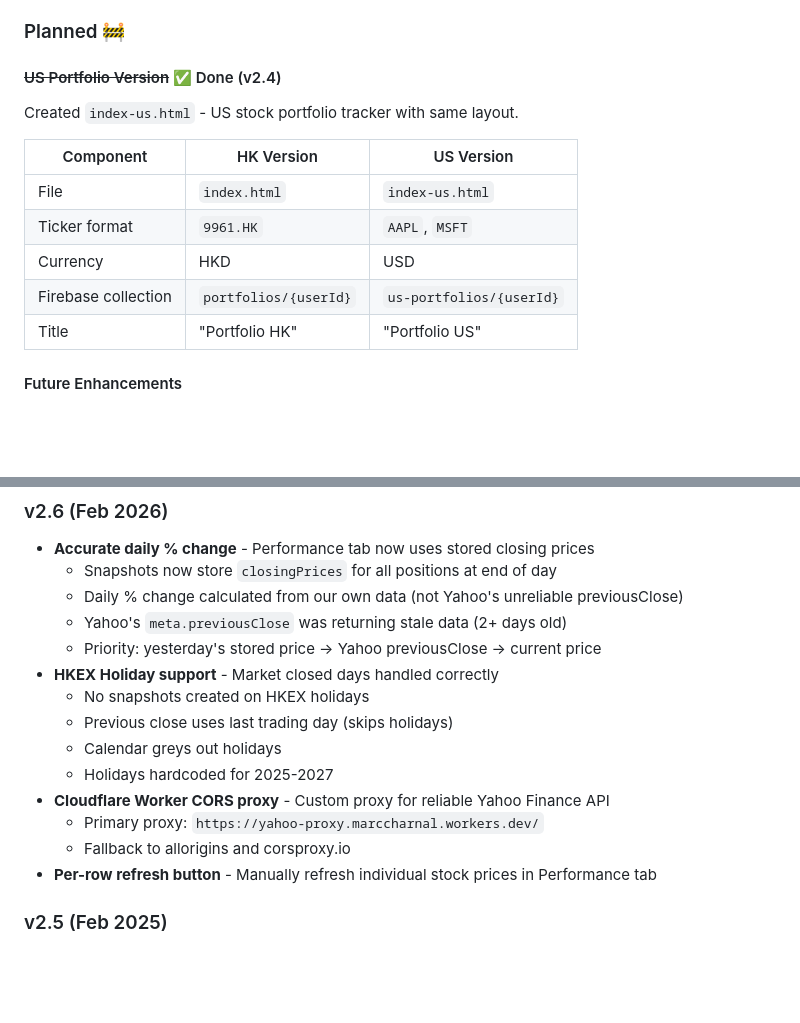
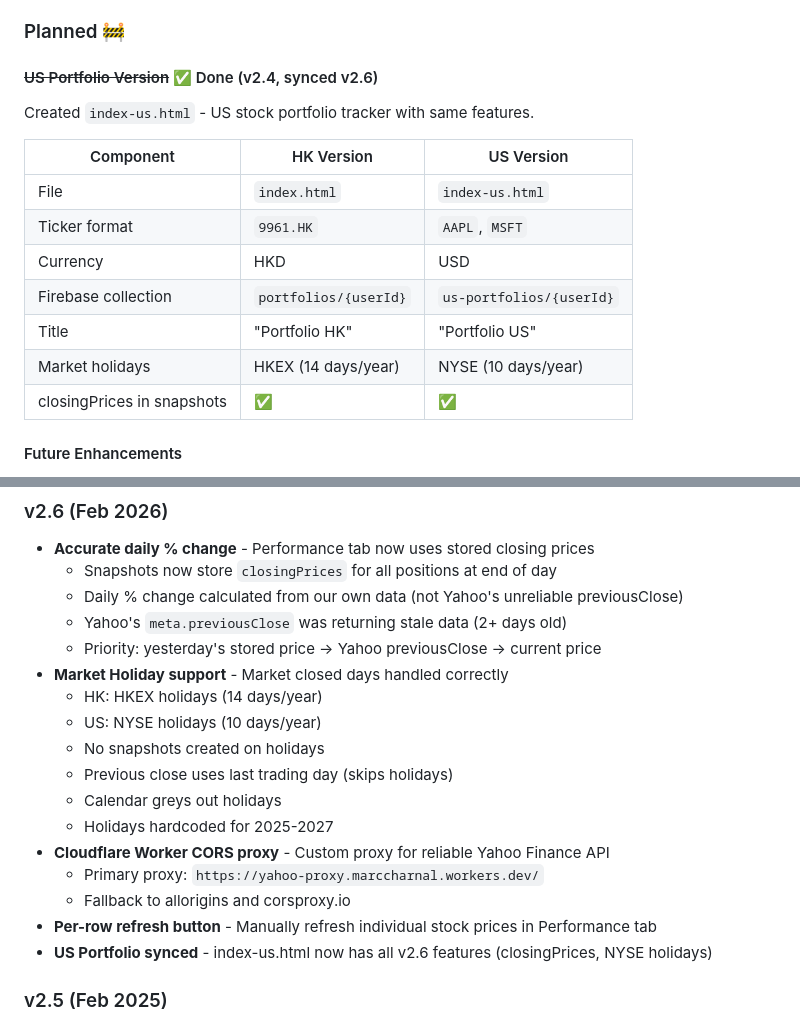
Before and after one commit to Marcvrick/hk-portfolio-v2, a Markdown page: README.md, 2 parts joined by grey strips. Drawn GitHub-style; blank space fills up the shorter version.

Commit message:
docs: Update README and PRD with US portfolio parity and market holidays

```diff
--- a/README.md
+++ b/README.md
@@ -181,8 +181,8 @@ GitHub Pages auto-deploys from `main` branch.
 
 ### Planned 🚧
 
-#### ~~US Portfolio Version~~ ✅ Done (v2.4)
-Created `index-us.html` - US stock portfolio tracker with same layout.
+#### ~~US Portfolio Version~~ ✅ Done (v2.4, synced v2.6)
+Created `index-us.html` - US stock portfolio tracker with same features.
 
 | Component | HK Version | US Version |
 |-----------|------------|------------|
@@ -191,6 +191,8 @@ Created `index-us.html` - US stock portfolio tracker with same layout.
 | Currency | HKD | USD |
 | Firebase collection | `portfolios/{userId}` | `us-portfolios/{userId}` |
 | Title | "Portfolio HK" | "Portfolio US" |
+| Market holidays | HKEX (14 days/year) | NYSE (10 days/year) |
+| closingPrices in snapshots | ✅ | ✅ |
 
 #### Future Enhancements
 - [x] Authentication (Firebase Auth) ✅ v2.3
@@ -276,8 +278,10 @@ python -m http.server 8000
   - Daily % change calculated from our own data (not Yahoo's unreliable previousClose)
   - Yahoo's `meta.previousClose` was returning stale data (2+ days old)
   - Priority: yesterday's stored price → Yahoo previousClose → current price
-- **HKEX Holiday support** - Market closed days handled correctly
-  - No snapshots created on HKEX holidays
+- **Market Holiday support** - Market closed days handled correctly
+  - HK: HKEX holidays (14 days/year)
+  - US: NYSE holidays (10 days/year)
+  - No snapshots created on holidays
   - Previous close uses last trading day (skips holidays)
   - Calendar greys out holidays
   - Holidays hardcoded for 2025-2027
@@ -285,6 +289,7 @@ python -m http.server 8000
   - Primary proxy: `https://yahoo-proxy.marccharnal.workers.dev/`
   - Fallback to allorigins and corsproxy.io
 - **Per-row refresh button** - Manually refresh individual stock prices in Performance tab
+- **US Portfolio synced** - index-us.html now has all v2.6 features (closingPrices, NYSE holidays)
 
 ### v2.5 (Feb 2025)
 - **Wishlist Tab** - Track stocks you want to buy
```
Also changed, not shown: PRD.md (+20 -7 lines).
